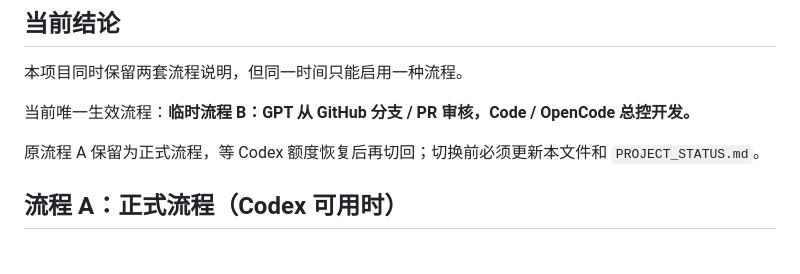
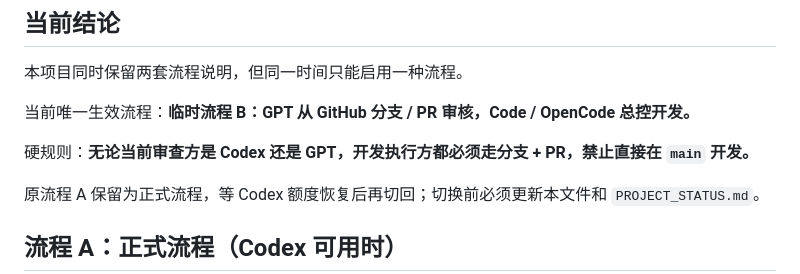
Before and after one commit to shawnqd/TokenBar, a Markdown page: docs/DEVELOPMENT_WORKFLOW.md, the part around the change. Drawn GitHub-style; blank space fills up the shorter version.

Commit message:
docs: clarify branch PR rule for all workflows

```diff
--- a/docs/DEVELOPMENT_WORKFLOW.md
+++ b/docs/DEVELOPMENT_WORKFLOW.md
@@ -5,6 +5,8 @@
 本项目同时保留两套流程说明，但同一时间只能启用一种流程。
 
 当前唯一生效流程：**临时流程 B：GPT 从 GitHub 分支 / PR 审核，Code / OpenCode 总控开发。**
+
+硬规则：**无论当前审查方是 Codex 还是 GPT，开发执行方都必须走分支 + PR，禁止直接在 `main` 开发。**
 
 原流程 A 保留为正式流程，等 Codex 额度恢复后再切回；切换前必须更新本文件和 `PROJECT_STATUS.md`。
 
```
